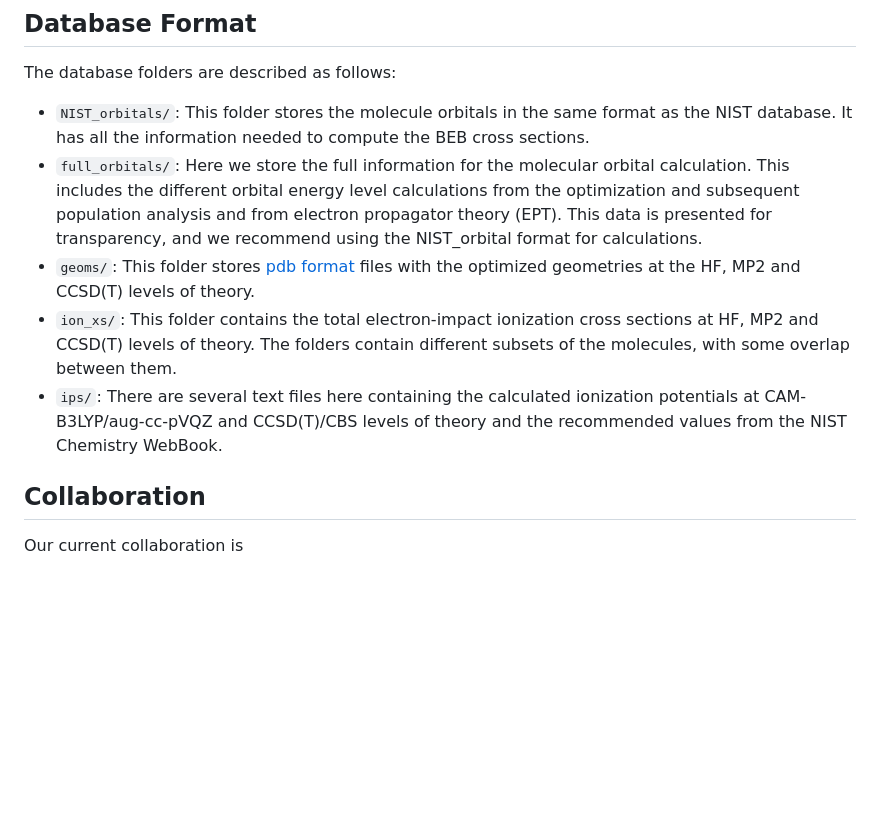
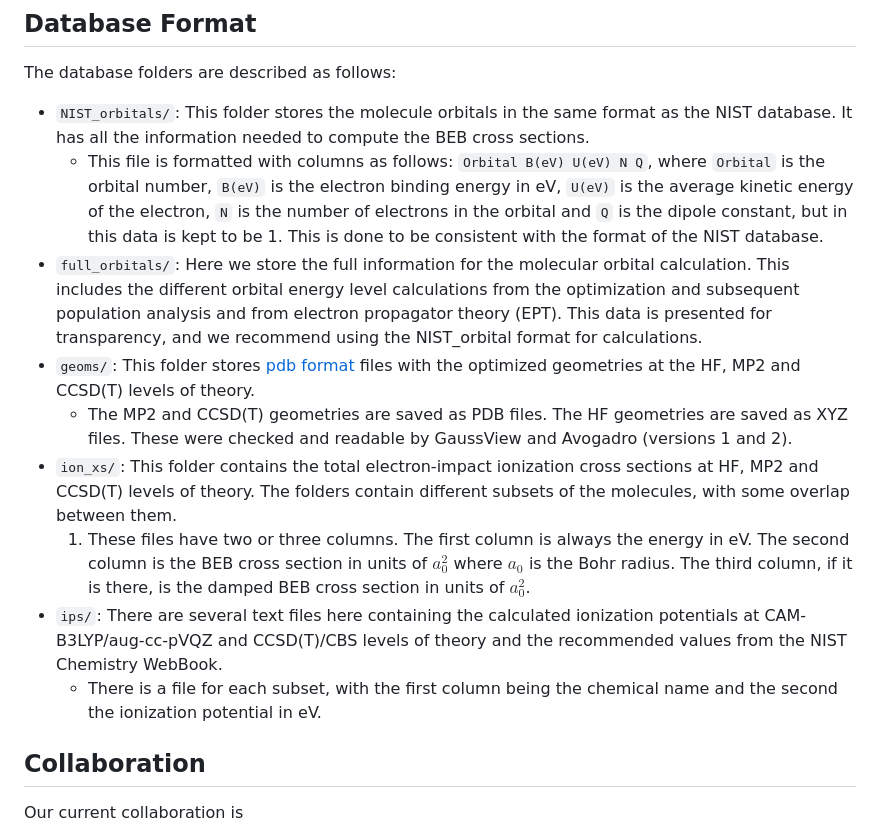
Before and after one commit to AstroBrandt/ALeCS, a Markdown page: README.md, the part around the change. Drawn GitHub-style; blank space fills up the shorter version.

Commit message:
Update README.md
Extended the database format section

```diff
--- a/README.md
+++ b/README.md
@@ -30,10 +30,14 @@ Finally, we include chemical networks for the ionization chemistry in both the [
 ## Database Format
 The database folders are described as follows:
 - `NIST_orbitals/`: This folder stores the molecule orbitals in the same format as the NIST database. It has all the information needed to compute the BEB cross sections.
+  * This file is formatted with columns as follows: `Orbital B(eV) U(eV) N Q`, where `Orbital` is the orbital number, `B(eV)` is the electron binding energy in eV, `U(eV)` is the average kinetic energy of the electron, `N` is the number of electrons in the orbital and `Q` is the dipole constant, but in this data is kept to be 1. This is done to be consistent with the format of the NIST database.
 - `full_orbitals/`: Here we store the full information for the molecular orbital calculation. This includes the different orbital energy level calculations from the optimization and subsequent population analysis and from electron propagator theory (EPT). This data is presented for transparency, and we recommend using the NIST_orbital format for calculations.
 - `geoms/`: This folder stores [pdb format](https://en.wikipedia.org/wiki/Protein_Data_Bank_(file_format)) files with the optimized geometries at the HF, MP2 and CCSD(T) levels of theory.
+  * The MP2 and CCSD(T) geometries are saved as PDB files. The HF geometries are saved as XYZ files. These were checked and readable by GaussView and Avogadro (versions 1 and 2).
 - `ion_xs/`: This folder contains the total electron-impact ionization cross sections at HF, MP2 and CCSD(T) levels of theory. The folders contain different subsets of the molecules, with some overlap between them.
+  1. These files have two or three columns. The first column is always the energy in eV. The second column is the BEB cross section in units of $a_0^2$ where $a_0$ is the Bohr radius. The third column, if it is there, is the damped BEB cross section in units of $a_0^2$.
 - `ips/`: There are several text files here containing the calculated ionization potentials at CAM-B3LYP/aug-cc-pVQZ and CCSD(T)/CBS levels of theory and the recommended values from the NIST Chemistry WebBook.
+  * There is a file for each subset, with the first column being the chemical name and the second the ionization potential in eV.
 
 
 ## Collaboration
```
